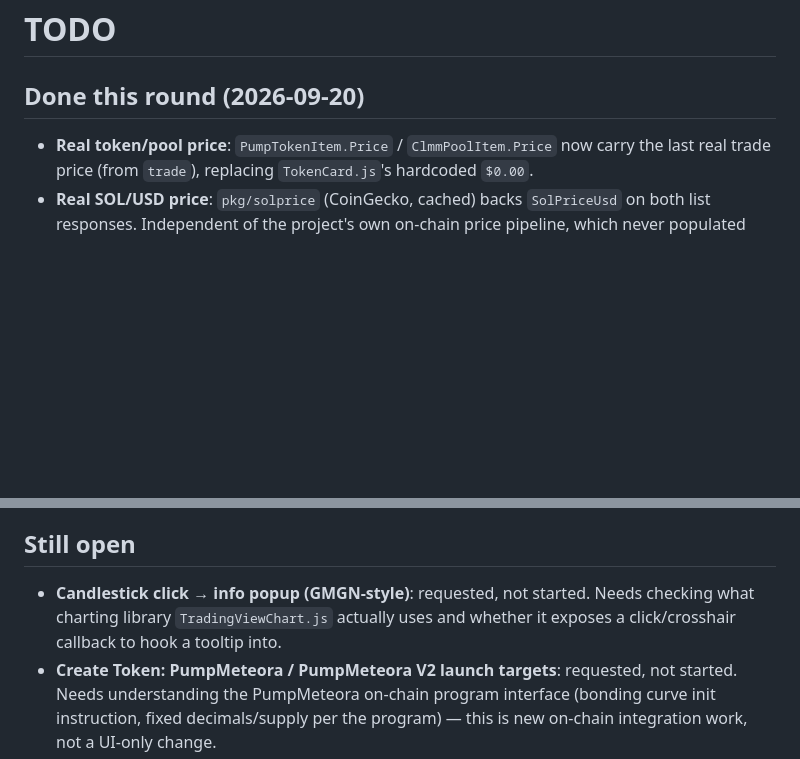
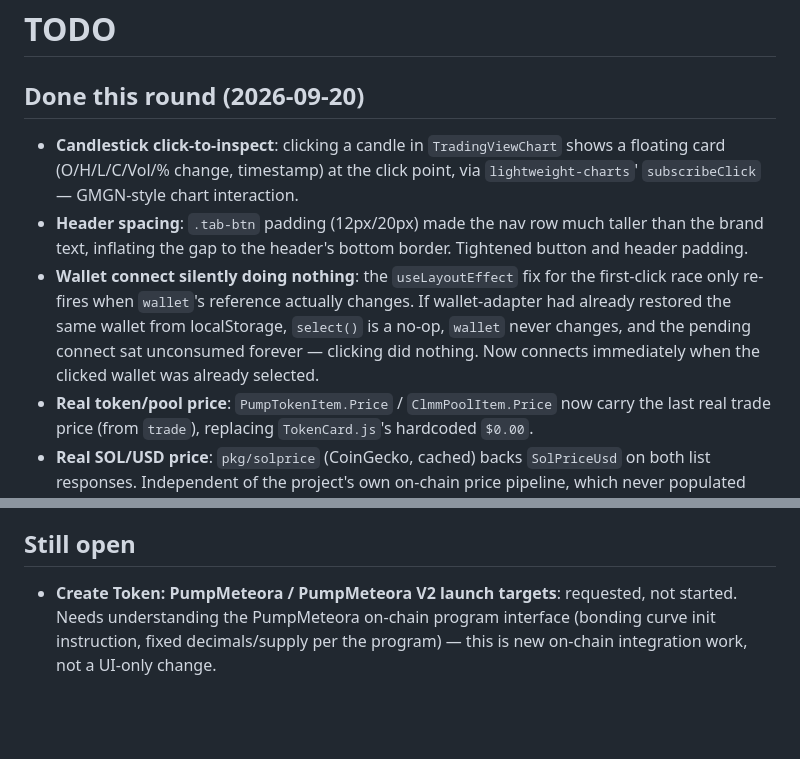
Before and after one commit to Kiyuim/FlowDEX, a Markdown page: TODO.md, 2 parts joined by grey strips. Rendered like a GitHub page; blank space fills up the shorter version.

Commit message:
Update TODO: candlestick click-info and wallet-connect fixes done

```diff
--- a/TODO.md
+++ b/TODO.md
@@ -2,6 +2,19 @@
 
 ## Done this round (2026-09-20)
 
+- **Candlestick click-to-inspect**: clicking a candle in `TradingViewChart`
+  shows a floating card (O/H/L/C/Vol/% change, timestamp) at the click
+  point, via `lightweight-charts`' `subscribeClick` — GMGN-style chart
+  interaction.
+- **Header spacing**: `.tab-btn` padding (12px/20px) made the nav row much
+  taller than the brand text, inflating the gap to the header's bottom
+  border. Tightened button and header padding.
+- **Wallet connect silently doing nothing**: the `useLayoutEffect` fix for
+  the first-click race only re-fires when `wallet`'s reference actually
+  changes. If wallet-adapter had already restored the same wallet from
+  localStorage, `select()` is a no-op, `wallet` never changes, and the
+  pending connect sat unconsumed forever — clicking did nothing. Now
+  connects immediately when the clicked wallet was already selected.
 - **Real token/pool price**: `PumpTokenItem.Price` / `ClmmPoolItem.Price` now
   carry the last real trade price (from `trade`), replacing `TokenCard.js`'s
   hardcoded `$0.00`.
@@ -61,9 +74,6 @@
 
 ## Still open
 
-- **Candlestick click → info popup (GMGN-style)**: requested, not started.
-  Needs checking what charting library `TradingViewChart.js` actually uses
-  and whether it exposes a click/crosshair callback to hook a tooltip into.
 - **Create Token: PumpMeteora / PumpMeteora V2 launch targets**: requested,
   not started. Needs understanding the PumpMeteora on-chain program
   interface (bonding curve init instruction, fixed decimals/supply per the
```
